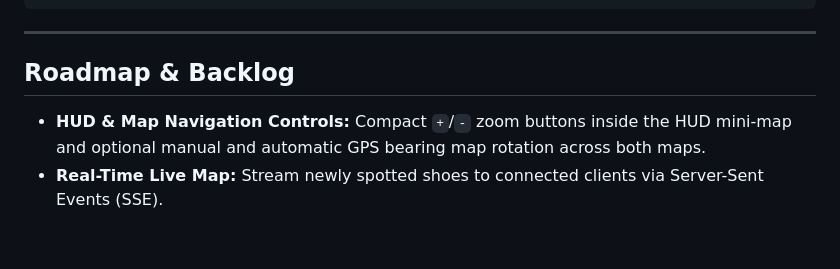
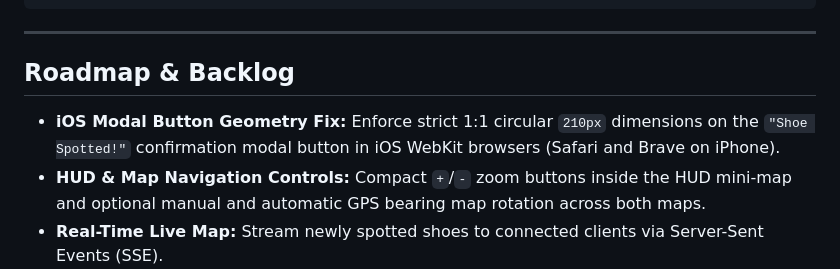
Before and after one commit to mithomas/shoe-tracker, a Markdown page: README.md, the part around the change. Rendered like a GitHub page; blank space fills up the shorter version.

Commit message:
docs(backlog): add story for iOS WebKit modal center button elliptical distortion

```diff
--- a/README.md
+++ b/README.md
@@ -199,6 +199,7 @@ All endpoints are versioned under `/api/v1`:
 
 ## Roadmap & Backlog
 
+- **iOS Modal Button Geometry Fix:** Enforce strict 1:1 circular `210px` dimensions on the `"Shoe Spotted!"` confirmation modal button in iOS WebKit browsers (Safari and Brave on iPhone).
 - **HUD & Map Navigation Controls:** Compact `+`/`-` zoom buttons inside the HUD mini-map and optional manual and automatic GPS bearing map rotation across both maps.
 - **Real-Time Live Map:** Stream newly spotted shoes to connected clients via Server-Sent Events (SSE).
 - **Dedicated Accounts:** User profile management, changeable display names, and optional LDAP/OAuth authentication.
```
Also changed, not shown: _bmad-output/backlog/story-fix-ios-modal-center-button-circle.md (added, +35 -0 lines).
